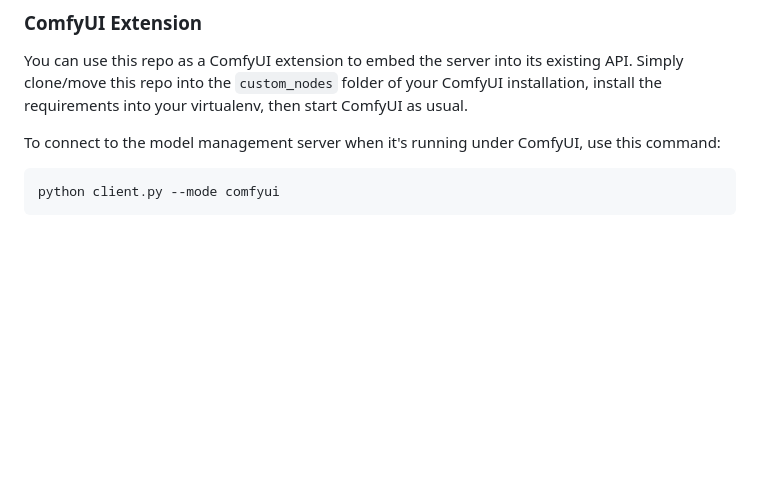
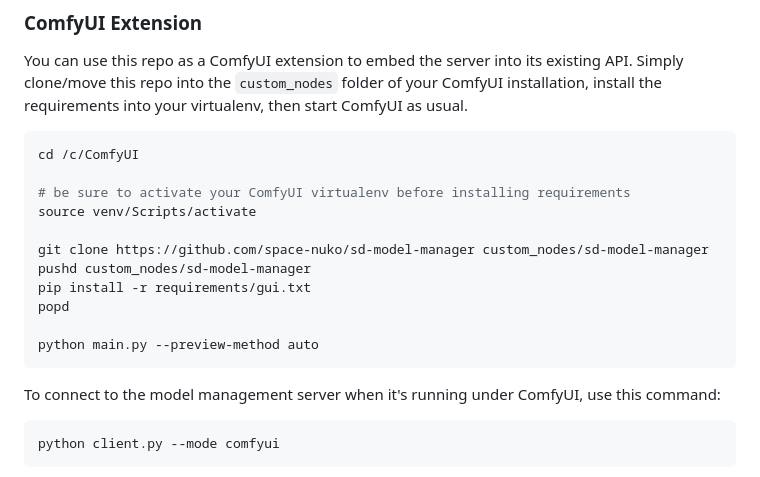
Before and after one commit to space-nuko/sd-model-manager, a Markdown page: README.md, the part around the change. GitHub-like rendering; blank space fills up the shorter version.

````diff
--- a/README.md
+++ b/README.md
@@ -60,6 +60,20 @@ Your model metadata will be saved to `model_database.db` in case you want to bac
 ### ComfyUI Extension
 
 You can use this repo as a ComfyUI extension to embed the server into its existing API. Simply clone/move this repo into the `custom_nodes` folder of your ComfyUI installation, install the requirements into your virtualenv, then start ComfyUI as usual.
+
+```bash
+cd /c/ComfyUI
+
+# be sure to activate your ComfyUI virtualenv before installing requirements
+source venv/Scripts/activate
+
+git clone https://github.com/space-nuko/sd-model-manager custom_nodes/sd-model-manager
+pushd custom_nodes/sd-model-manager
+pip install -r requirements/gui.txt
+popd
+
+python main.py --preview-method auto
+```
 
 To connect to the model management server when it's running under ComfyUI, use this command:
 
````
